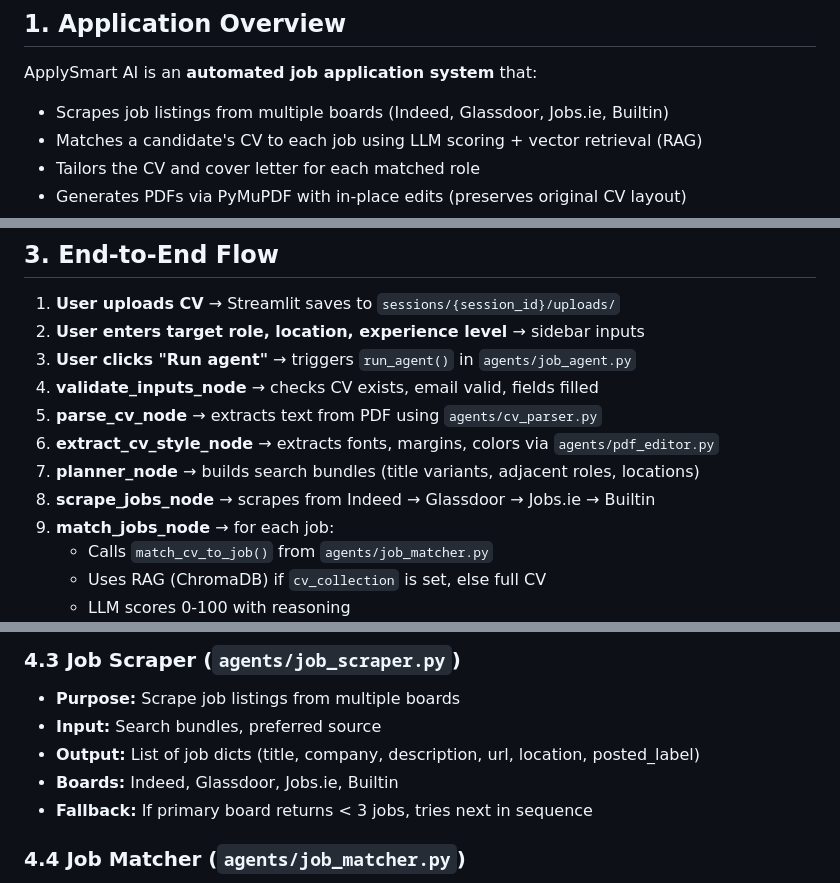
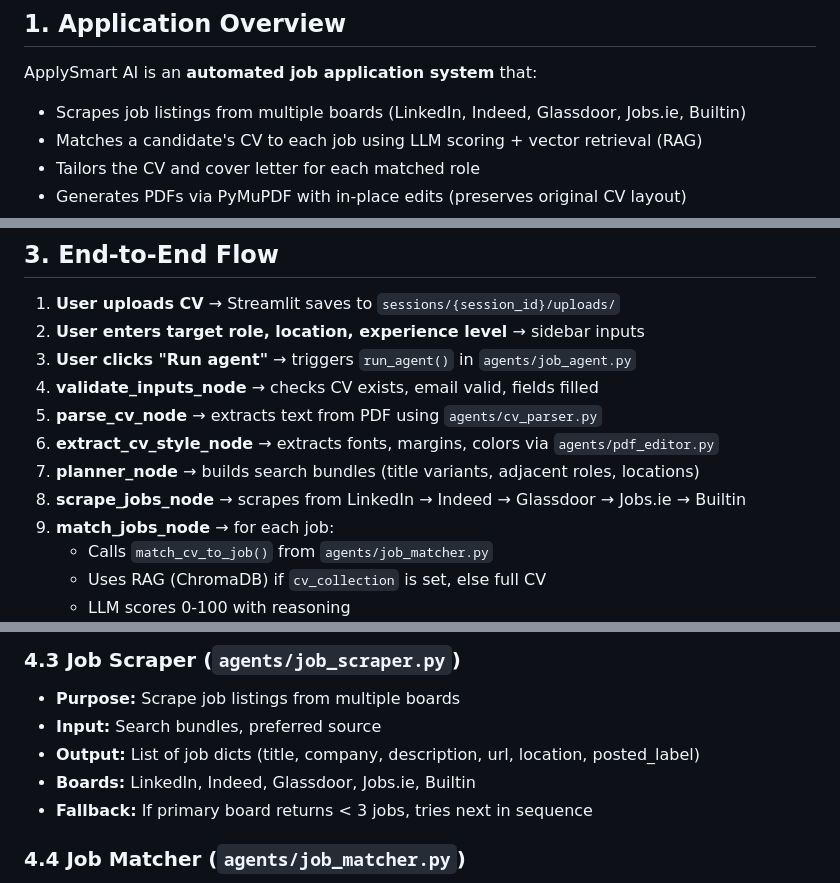
Before and after one commit to rishav98sin-max/applysmart-ai, a Markdown page: HANDOFF_SUMMARY.md, 3 parts joined by grey strips. Rendered like a GitHub page.

```diff
--- a/HANDOFF_SUMMARY.md
+++ b/HANDOFF_SUMMARY.md
@@ -9,7 +9,7 @@
 ## 1. Application Overview
 
 ApplySmart AI is an **automated job application system** that:
-- Scrapes job listings from multiple boards (Indeed, Glassdoor, Jobs.ie, Builtin)
+- Scrapes job listings from multiple boards (LinkedIn, Indeed, Glassdoor, Jobs.ie, Builtin)
 - Matches a candidate's CV to each job using LLM scoring + vector retrieval (RAG)
 - Tailors the CV and cover letter for each matched role
 - Generates PDFs via PyMuPDF with in-place edits (preserves original CV layout)
@@ -134,7 +134,7 @@ class AgentState(TypedDict):
 5. **parse_cv_node** → extracts text from PDF using `agents/cv_parser.py`
 6. **extract_cv_style_node** → extracts fonts, margins, colors via `agents/pdf_editor.py`
 7. **planner_node** → builds search bundles (title variants, adjacent roles, locations)
-8. **scrape_jobs_node** → scrapes from Indeed → Glassdoor → Jobs.ie → Builtin
+8. **scrape_jobs_node** → scrapes from LinkedIn → Indeed → Glassdoor → Jobs.ie → Builtin
 9. **match_jobs_node** → for each job:
    - Calls `match_cv_to_job()` from `agents/job_matcher.py`
    - Uses RAG (ChromaDB) if `cv_collection` is set, else full CV
@@ -174,7 +174,7 @@ class AgentState(TypedDict):
 - **Purpose:** Scrape job listings from multiple boards
 - **Input:** Search bundles, preferred source
 - **Output:** List of job dicts (title, company, description, url, location, posted_label)
-- **Boards:** Indeed, Glassdoor, Jobs.ie, Builtin
+- **Boards:** LinkedIn, Indeed, Glassdoor, Jobs.ie, Builtin
 - **Fallback:** If primary board returns < 3 jobs, tries next in sequence
 
 ### 4.4 Job Matcher (`agents/job_matcher.py`)
```
Also changed, not shown: README.md (+3 -3 lines), ROADMAP.md (+2 -2 lines).
